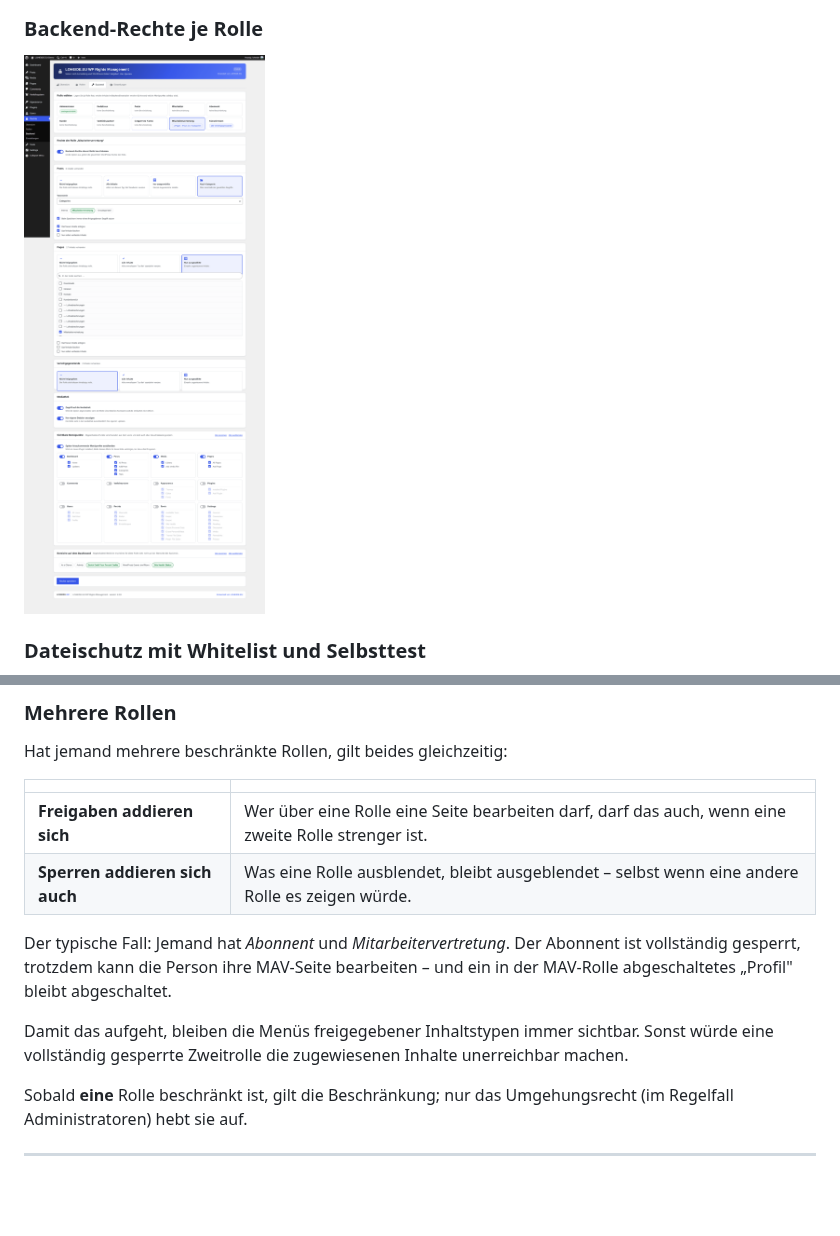
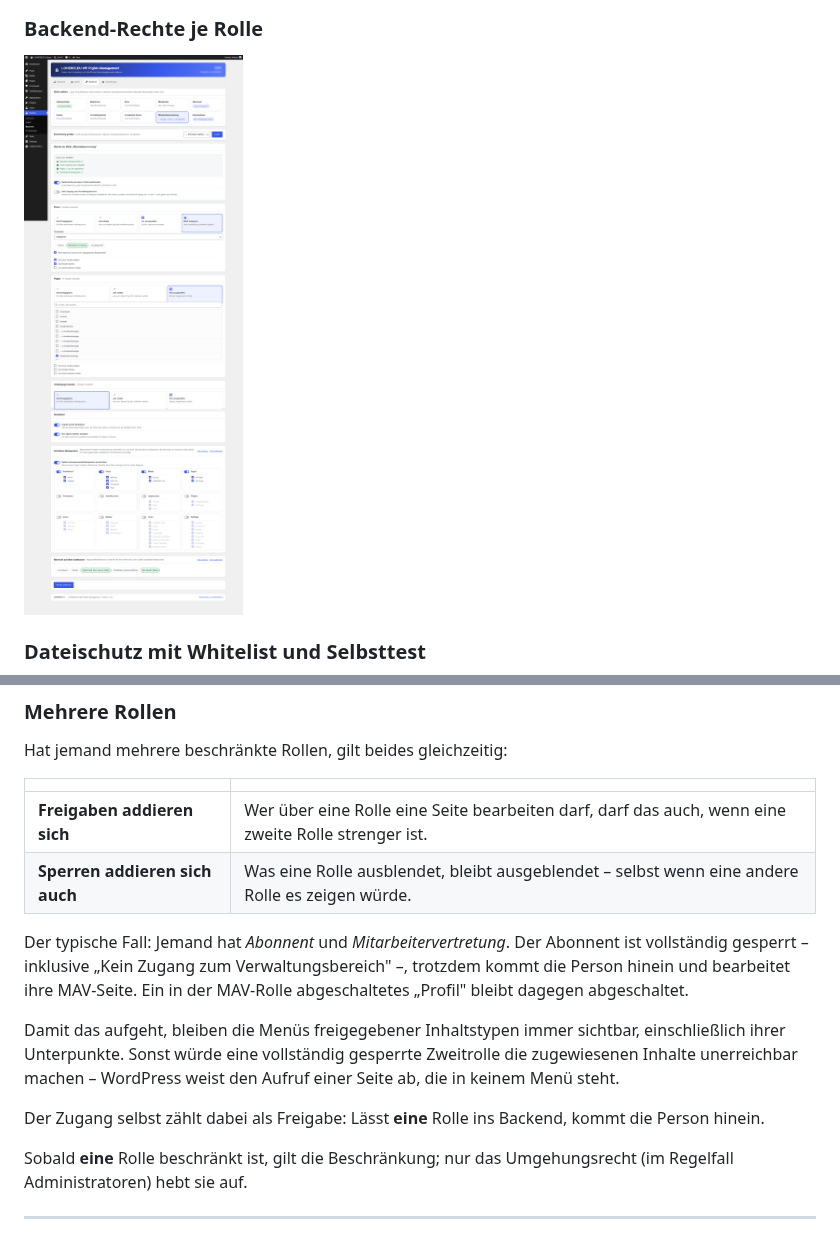
Before and after one commit to friloo/LOHEIDE.EU-WP-Rights-Management, a Markdown page: README.md, 2 parts joined by grey strips. Drawn GitHub-style; pictures changed too: docs/images/13-backend-rechte.png; blank space fills up the shorter version.

```diff
--- a/README.md
+++ b/README.md
@@ -427,13 +428,18 @@ Hat jemand mehrere beschränkte Rollen, gilt beides gleichzeitig:
 | **Sperren addieren sich auch** | Was eine Rolle ausblendet, bleibt ausgeblendet – selbst wenn eine andere Rolle es zeigen würde. |
 
 Der typische Fall: Jemand hat *Abonnent* und *Mitarbeitervertretung*. Der
-Abonnent ist vollständig gesperrt, trotzdem kann die Person ihre MAV-Seite
-bearbeiten – und ein in der MAV-Rolle abgeschaltetes „Profil" bleibt
+Abonnent ist vollständig gesperrt – inklusive „Kein Zugang zum
+Verwaltungsbereich" –, trotzdem kommt die Person hinein und bearbeitet ihre
+MAV-Seite. Ein in der MAV-Rolle abgeschaltetes „Profil" bleibt dagegen
 abgeschaltet.
 
-Damit das aufgeht, bleiben die Menüs freigegebener Inhaltstypen immer sichtbar.
-Sonst würde eine vollständig gesperrte Zweitrolle die zugewiesenen Inhalte
-unerreichbar machen.
+Damit das aufgeht, bleiben die Menüs freigegebener Inhaltstypen immer sichtbar,
+einschließlich ihrer Unterpunkte. Sonst würde eine vollständig gesperrte
+Zweitrolle die zugewiesenen Inhalte unerreichbar machen – WordPress weist den
+Aufruf einer Seite ab, die in keinem Menü steht.
+
+Der Zugang selbst zählt dabei als Freigabe: Lässt **eine** Rolle ins Backend,
+kommt die Person hinein.
 
 Sobald **eine** Rolle beschränkt ist, gilt die Beschränkung; nur das
 Umgehungsrecht (im Regelfall Administratoren) hebt sie auf.
```
Also changed, not shown: other parts of README.md (+1 -0 lines), docs/images/12-backend-rollen.png, docs/images/15-backend-inhaltstyp.png, docs/images/16-backend-menues.png, 5 other files.
